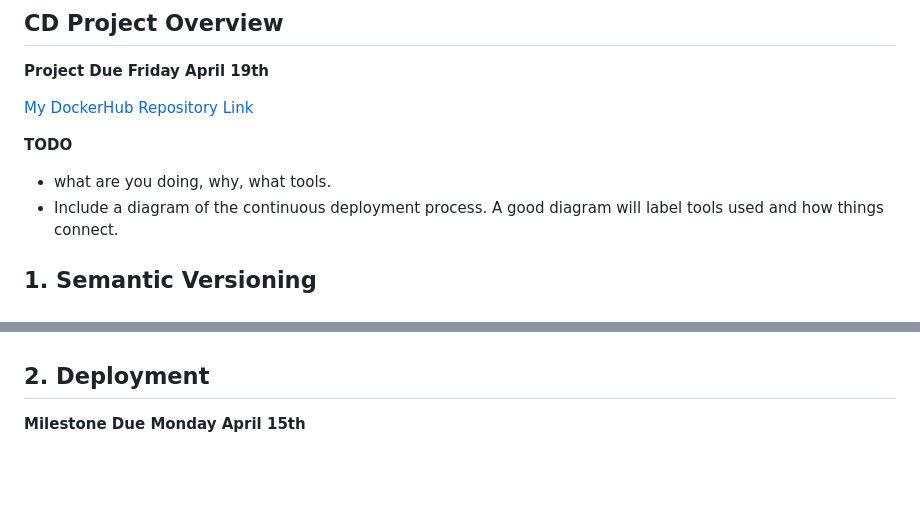
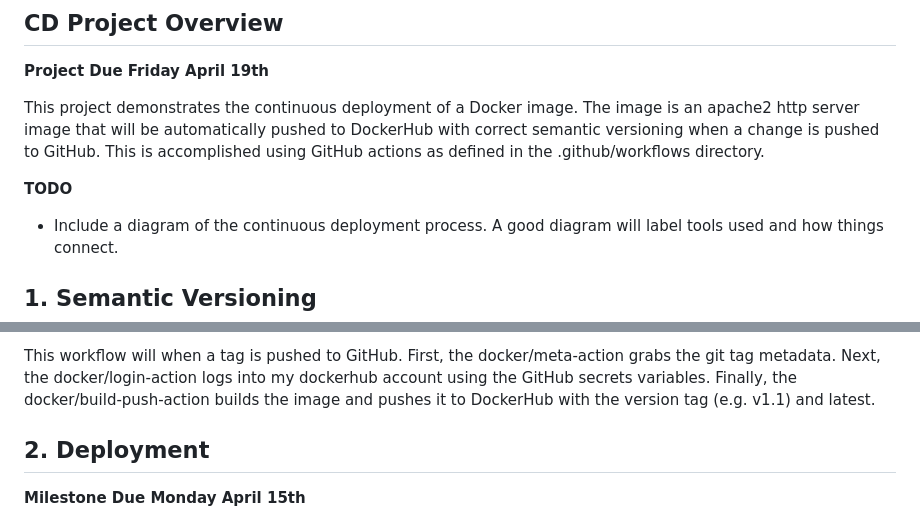
Before and after one commit to WSU-kduncan/s24cicd-RobertDallessandris, a Markdown page: README-CD.md, 2 parts joined by grey strips. Rendered like a GitHub page; blank space fills up the shorter version.

Commit message:
Finish part 1

```diff
--- a/README-CD.md
+++ b/README-CD.md
@@ -6,10 +6,9 @@ Spring 2024
 ## CD Project Overview
 **Project Due Friday April 19th**
 
-[My DockerHub Repository Link](https://hub.docker.com/repository/docker/rdalless/ceg3120/general)
+This project demonstrates the continuous deployment of a Docker image. The image is an apache2 http server image that will be automatically pushed to DockerHub with correct semantic versioning when a change is pushed to GitHub. This is accomplished using GitHub actions as defined in the .github/workflows directory.
 
 **TODO**
-- what are you doing, why, what tools.
 - Include a diagram of the continuous deployment process. A good diagram will label tools used and how things connect.
 
 
@@ -89,4 +86,5 @@ Next, modify the build and push action to utilize these tags:
 
+This workflow will when a tag is pushed to GitHub. First, the docker/meta-action grabs the git tag metadata. Next, the docker/login-action logs into my dockerhub account using the GitHub secrets variables. Finally, the docker/build-push-action builds the image and pushes it to DockerHub with the version tag (e.g. v1.1) and latest.
 
 ## 2. Deployment
 **Milestone Due Monday April 15th**
```
Also changed, not shown: other parts of README-CD.md (+1 -3 lines).
